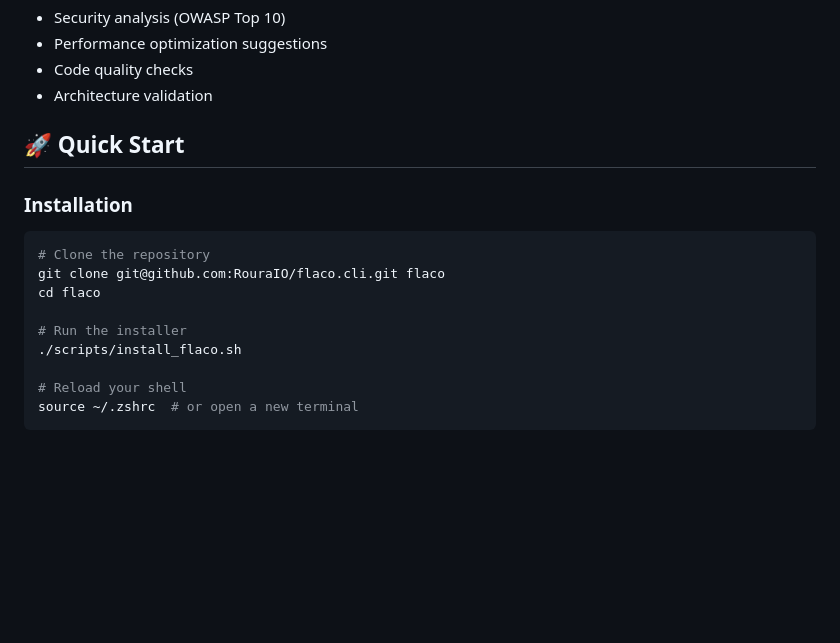
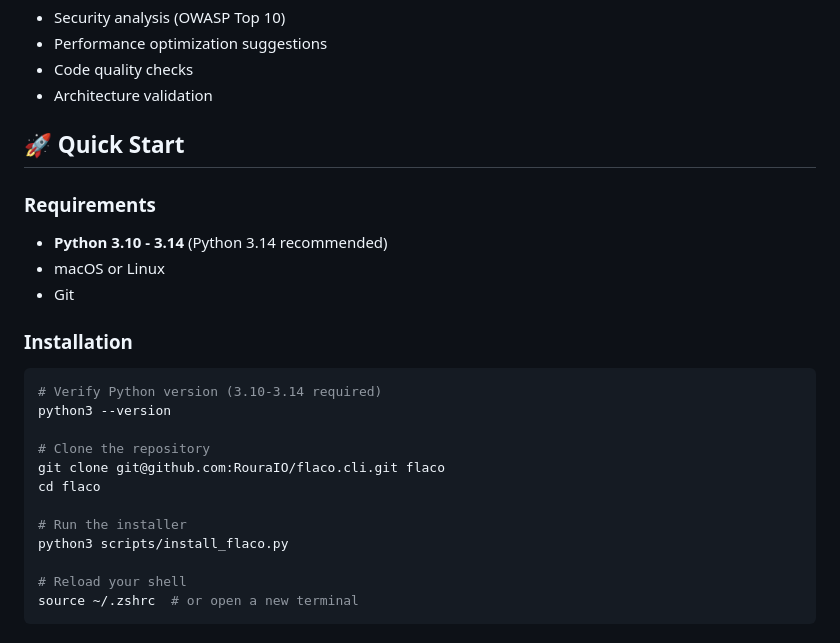
Before and after one commit to RouraIO/flaco.cli, a Markdown page: README.md, the part around the change. GitHub-like rendering; blank space fills up the shorter version.

Commit message:
docs: Add Python version requirements to README
- Specify Python 3.10-3.14 support (3.14 recommended)
- Add version verification step in installation
- Clarify system requirements

🚀 Generated with Flaco AI
Co-Authored-By: Claude Sonnet 4.5 <noreply@anthropic.com>

````diff
--- a/README.md
+++ b/README.md
@@ -65,15 +65,24 @@ Comprehensive review system:
 
 ## 🚀 Quick Start
 
+### Requirements
+
+- **Python 3.10 - 3.14** (Python 3.14 recommended)
+- macOS or Linux
+- Git
+
 ### Installation
 
 ```bash
+# Verify Python version (3.10-3.14 required)
+python3 --version
+
 # Clone the repository
 git clone git@github.com:RouraIO/flaco.cli.git flaco
 cd flaco
 
 # Run the installer
-./scripts/install_flaco.sh
+python3 scripts/install_flaco.py
 
 # Reload your shell
 source ~/.zshrc  # or open a new terminal
````
